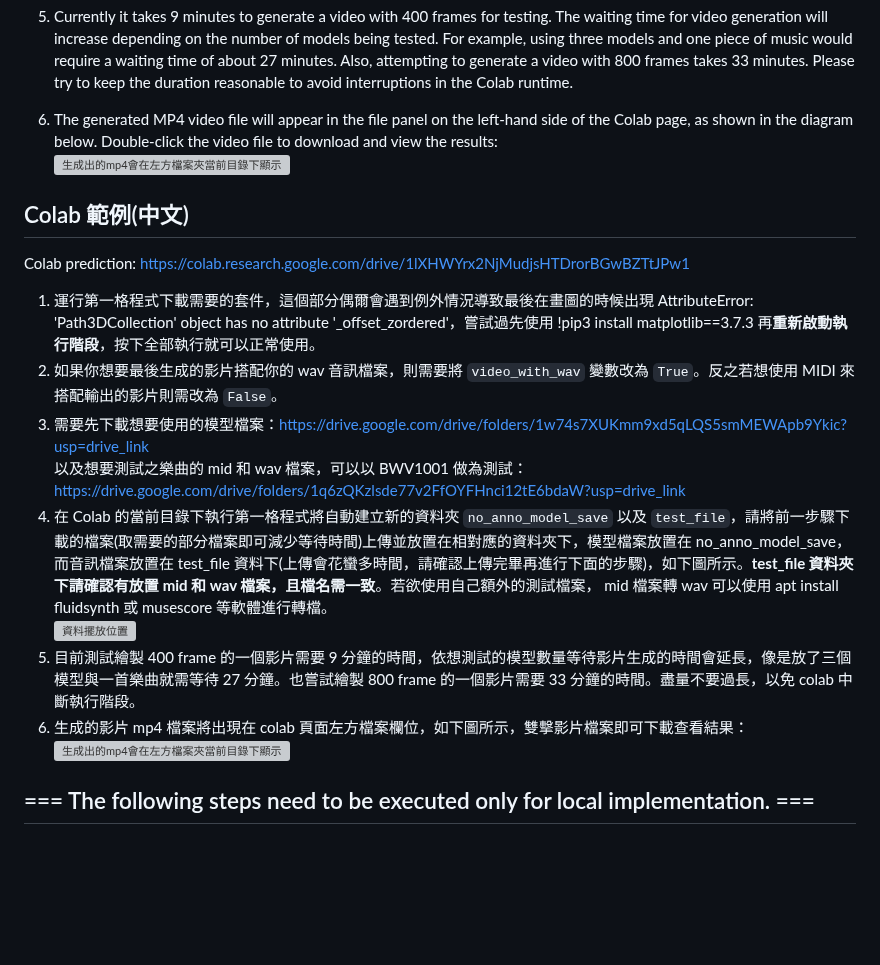
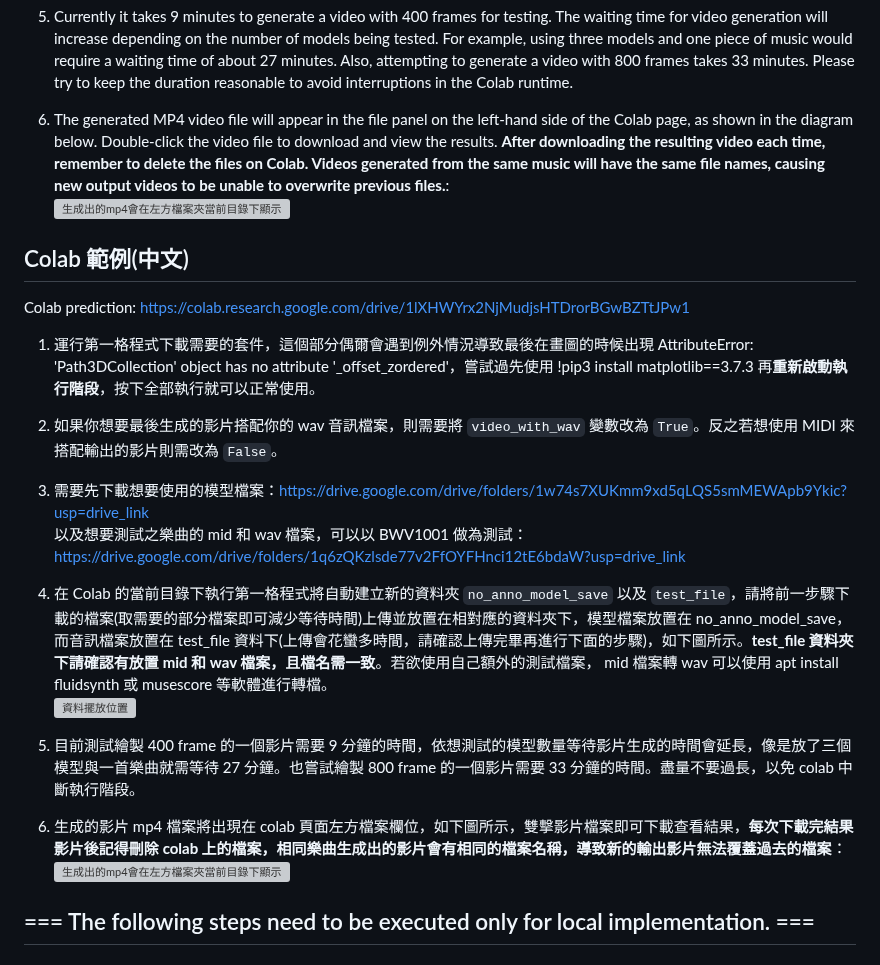
Before and after one commit to snowmint/Music-to-motion_generation_with_symbolic_surrogates, a Markdown page: README.md, the part around the change. Rendered like a GitHub page; blank space fills up the shorter version; grey boxes are pictures that could not be loaded.

Commit message:
Update README.md mark important words

```diff
--- a/README.md
+++ b/README.md
@@ -32,7 +32,7 @@ And download  the MIDI and WAV files of the music you want to test. You can use
 
 5. Currently it takes 9 minutes to generate a video with 400 frames for testing. The waiting time for video generation will increase depending on the number of models being tested. For example, using three models and one piece of music would require a waiting time of about 27 minutes. Also, attempting to generate a video with 800 frames takes 33 minutes. Please try to keep the duration reasonable to avoid interruptions in the Colab runtime. <br/>
 
-6. The generated MP4 video file will appear in the file panel on the left-hand side of the Colab page, as shown in the diagram below. Double-click the video file to download and view the results: <br/>
+6. The generated MP4 video file will appear in the file panel on the left-hand side of the Colab page, as shown in the diagram below. Double-click the video file to download and view the results. **After downloading the resulting video each time, remember to delete the files on Colab. Videos generated from the same music will have the same file names, causing new output videos to be unable to overwrite previous files.**: <br/>
    ![生成出的mp4會在左方檔案夾當前目錄下顯示](https://github.com/snowmint/Music-to-motion_generation_with_symbolic_surrogates/assets/7868828/11b51709-50a7-488a-9f8c-a103eb96c6fc)
 
 
@@ -40,13 +40,18 @@ And download  the MIDI and WAV files of the music you want to test. You can use
 Colab prediction: https://colab.research.google.com/drive/1lXHWYrx2NjMudjsHTDrorBGwBZTtJPw1
 
 1. 運行第一格程式下載需要的套件，這個部分偶爾會遇到例外情況導致最後在畫圖的時候出現 AttributeError: 'Path3DCollection' object has no attribute '_offset_zordered'，嘗試過先使用 !pip3 install matplotlib==3.7.3 再**重新啟動執行階段**，按下全部執行就可以正常使用。<br/>
+
 2. 如果你想要最後生成的影片搭配你的 wav 音訊檔案，則需要將 `video_with_wav` 變數改為 `True`。反之若想使用 MIDI 來搭配輸出的影片則需改為 `False`。
+
 3. 需要先下載想要使用的模型檔案：https://drive.google.com/drive/folders/1w74s7XUKmm9xd5qLQS5smMEWApb9Ykic?usp=drive_link<br/>
    以及想要測試之樂曲的 mid 和 wav 檔案，可以以 BWV1001 做為測試：https://drive.google.com/drive/folders/1q6zQKzlsde77v2FfOYFHnci12tE6bdaW?usp=drive_link<br/>
+
 4. 在 Colab 的當前目錄下執行第一格程式將自動建立新的資料夾 `no_anno_model_save` 以及 `test_file`，請將前一步驟下載的檔案(取需要的部分檔案即可減少等待時間)上傳並放置在相對應的資料夾下，模型檔案放置在 no_anno_model_save，而音訊檔案放置在 test_file 資料下(上傳會花蠻多時間，請確認上傳完畢再進行下面的步驟)，如下圖所示。**test_file 資料夾下請確認有放置 mid 和 wav 檔案，且檔名需一致**。若欲使用自己額外的測試檔案， mid 檔案轉 wav 可以使用 apt install fluidsynth 或 musescore 等軟體進行轉檔。<br/>
    ![資料擺放位置](https://github.com/snowmint/Music-to-motion_generation_with_symbolic_surrogates/assets/7868828/f6764b80-c679-45b0-ba5b-0bb6ef09d800)
+
 5. 目前測試繪製 400 frame 的一個影片需要 9 分鐘的時間，依想測試的模型數量等待影片生成的時間會延長，像是放了三個模型與一首樂曲就需等待 27 分鐘。也嘗試繪製 800 frame 的一個影片需要 33 分鐘的時間。盡量不要過長，以免 colab 中斷執行階段。<br/>
-6. 生成的影片 mp4 檔案將出現在 colab 頁面左方檔案欄位，如下圖所示，雙擊影片檔案即可下載查看結果：
+
+6. 生成的影片 mp4 檔案將出現在 colab 頁面左方檔案欄位，如下圖所示，雙擊影片檔案即可下載查看結果，**每次下載完結果影片後記得刪除 colab 上的檔案，相同樂曲生成出的影片會有相同的檔案名稱，導致新的輸出影片無法覆蓋過去的檔案**：
    ![生成出的mp4會在左方檔案夾當前目錄下顯示](https://github.com/snowmint/Music-to-motion_generation_with_symbolic_surrogates/assets/7868828/11b51709-50a7-488a-9f8c-a103eb96c6fc)
 
 ## === The following steps need to be executed only for local implementation. ===
```
